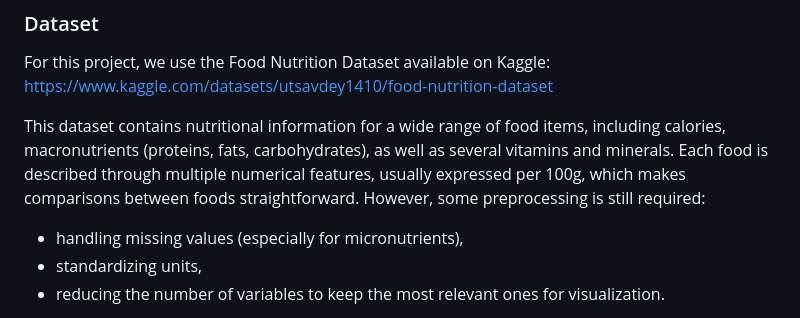
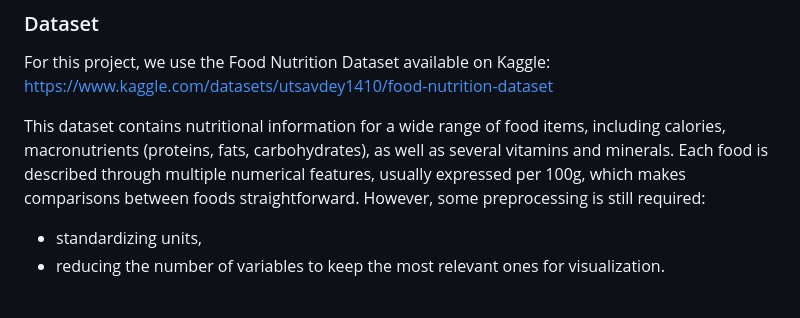
Before and after one commit to com-480-data-visualization/BossLadies, a Markdown page: milestone_1/README.md, the part around one of its changes. Drawn GitHub-style.

```diff
--- a/milestone_1/README.md
+++ b/milestone_1/README.md
@@ -7,7 +7,6 @@ For this project, we use the Food Nutrition Dataset available on Kaggle: https:/
 
 This dataset contains nutritional information for a wide range of food items, including calories, macronutrients (proteins, fats, carbohydrates), as well as several vitamins and minerals. Each food is described through multiple numerical features, usually expressed per 100g, which makes comparisons between foods straightforward.
 However, some preprocessing is still required:
--  handling missing values (especially for micronutrients),
 -  standardizing units,
 -  reducing the number of variables to keep the most relevant ones for visualization.
 
```
Also changed, not shown: other parts of milestone_1/README.md (+1 -1 lines).
